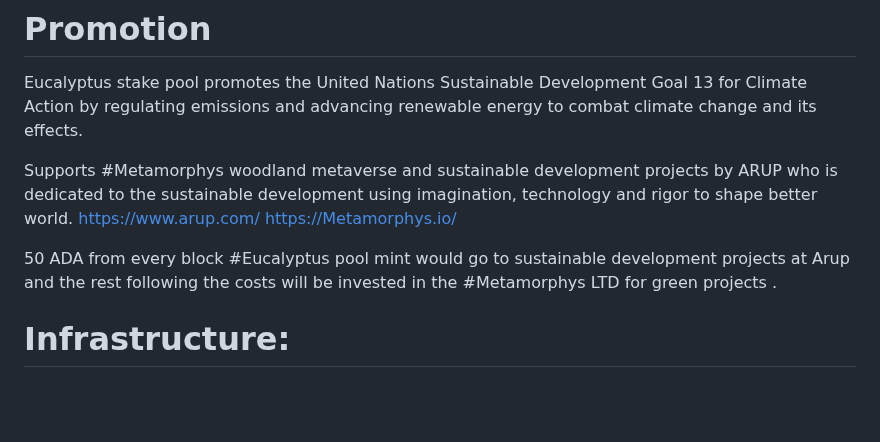
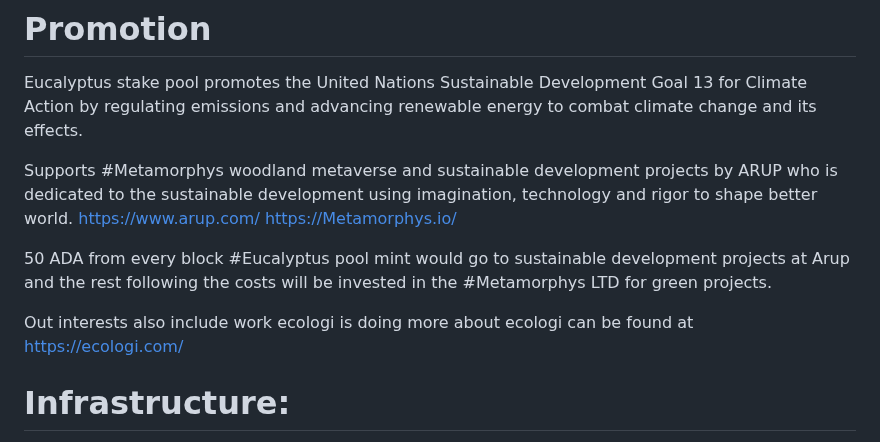
Before and after one commit to MetaMorphys/EucalyptusPool, a Markdown page: README.md, the part around the change. Rendered like a GitHub page; blank space fills up the shorter version.

```diff
--- a/README.md
+++ b/README.md
@@ -39,7 +39,9 @@ Supports #Metamorphys woodland metaverse and sustainable development projects by
 https://www.arup.com/
 https://Metamorphys.io/
 
-50 ADA from every block #Eucalyptus pool mint would go to sustainable development projects at Arup and the rest following the costs will be invested in the #Metamorphys LTD for green projects .
+50 ADA from every block #Eucalyptus pool mint would go to sustainable development projects at Arup and the rest following the costs will be invested in the #Metamorphys LTD for green projects.
+
+Out interests also include work ecologi is doing more about ecologi can be found at https://ecologi.com/
 
 # Infrastructure:
 Cardano nodes are running on the professionally maintained bare metal high availability Linux Servers.
```
